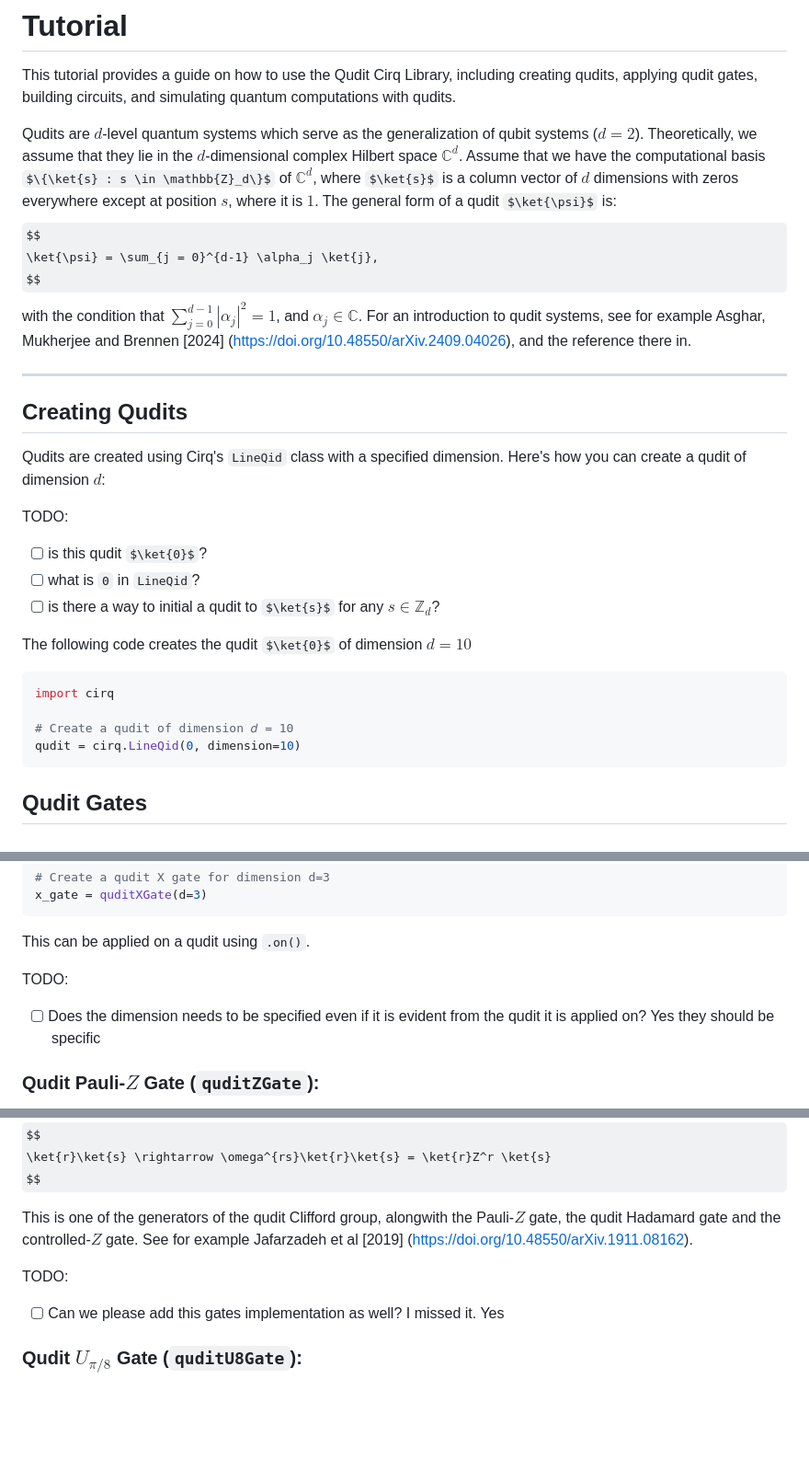
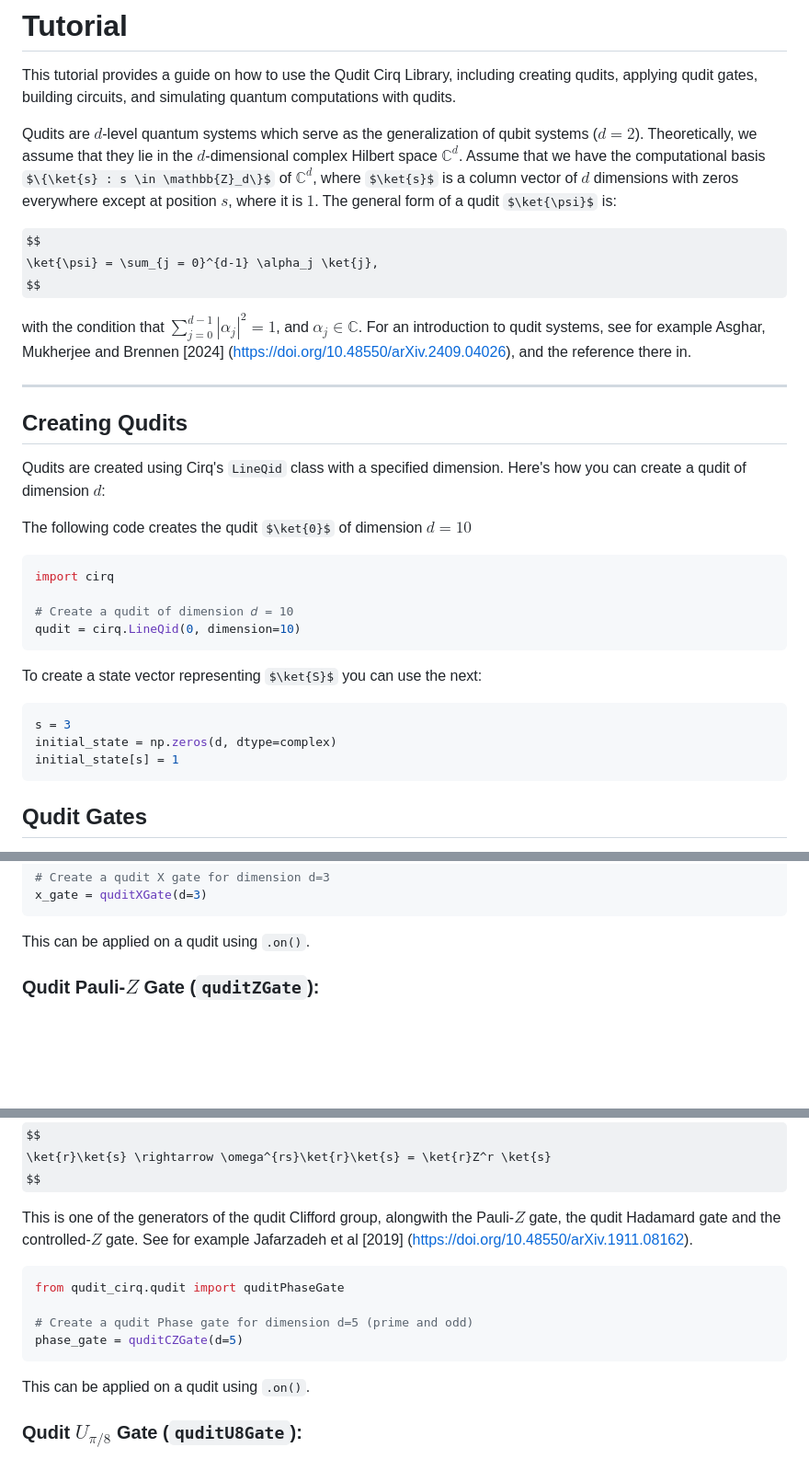
Before and after one commit to svtsv01/qudit, a Markdown page: TUTORIAL.md, 3 parts joined by grey strips. Shown: that part at 92% size. Rendered like a GitHub page; some formulas as TeX source; blank space fills up the shorter version.

Commit message:
Corrected

````diff
--- a/TUTORIAL.md
+++ b/TUTORIAL.md
@@ -2,10 +2,12 @@
 
 This tutorial provides a guide on how to use the Qudit Cirq Library, including creating qudits, applying qudit gates, building circuits, and simulating quantum computations with qudits.
 
-Qudits are $d$-level quantum systems which serve as the generalization of qubit systems ($d =2$). Theoretically, we assume that they lie in the $d$-dimensional complex Hilbert space $\mathbb{C}^d$. Assume that we have the computational basis $\{\ket{s} : s \in \mathbb{Z}_d\}$ of $\mathbb{C}^d$, where $\ket{s}$ is a  column vector of $d$ dimensions with zeros everywhere except at position $s$, where it is $1$. The general form of a qudit $\ket{\psi}$ is:
+Qudits are $d$-level quantum systems which serve as the generalization of qubit systems ($d =2$). Theoretically, we assume that they lie in the $d$-dimensional complex Hilbert space $\mathbb{C}^d$. Assume that we have the computational basis $\{\ket{s} : s \in \mathbb{Z}_d\}$ of $\mathbb{C}^d$, where $\ket{s}$ is a column vector of $d$ dimensions with zeros everywhere except at position $s$, where it is $1$. The general form of a qudit $\ket{\psi}$ is:
+
 $$
 \ket{\psi} = \sum_{j = 0}^{d-1} \alpha_j \ket{j},
 $$
+
 with the condition that $\sum_{j = 0}^{d - 1} |\alpha_j|^2 = 1$, and $\alpha_j \in \mathbb{C}$. For an introduction to qudit systems, see for example Asghar, Mukherjee and Brennen [2024] (https://doi.org/10.48550/arXiv.2409.04026), and the reference there in.
 
 ---
@@ -14,12 +16,6 @@ with the condition that $\sum_{j = 0}^{d - 1} |\alpha_j|^2 = 1$, and $\alpha_j \
 
 Qudits are created using Cirq's `LineQid` class with a specified dimension. Here's how you can create a qudit of dimension $d$:
 
-TODO:
-
-- [ ] is this qudit $\ket{0}$?
-- [ ] what is `0` in `LineQid`?
-- [ ] is there a way to initial a qudit to $\ket{s}$ for any $s \in \mathbb{Z}_d$?
-
 The following code creates the qudit $\ket{0}$ of dimension $𝑑 = 10$
 
 ```python
@@ -27,6 +23,14 @@ import cirq
 
 # Create a qudit of dimension 𝑑 = 10
 qudit = cirq.LineQid(0, dimension=10)
+```
+
+To create a state vector representing $\ket{S}$ you can use the next:
+
+```python
+s = 3
+initial_state = np.zeros(d, dtype=complex)
+initial_state[s] = 1
 ```
 
 ## Qudit Gates
@@ -50,10 +54,6 @@ x_gate = quditXGate(d=3)
 ```
 
 This can be applied on a qudit using `.on()`.
-
-TODO:
-
-- [ ] Does the dimension needs to be specified even if it is evident from the qudit it is applied on? Yes they should be specific
 
 ### Qudit Pauli-$Z$ Gate (`quditZGate`):
 
@@ -144,9 +140,14 @@ $$
 
 This is one of the generators of the qudit Clifford group, alongwith the Pauli-$Z$ gate, the qudit Hadamard gate and the controlled-$Z$ gate. See for example Jafarzadeh et al [2019] (https://doi.org/10.48550/arXiv.1911.08162).
 
-TODO:
+```python
+from qudit_cirq.qudit import quditPhaseGate
 
-- [ ] Can we please add this gates implementation as well? I missed it. Yes
+# Create a qudit Phase gate for dimension d=5 (prime and odd)
+phase_gate = quditCZGate(d=5)
+```
+
+This can be applied on a qudit using `.on()`.
 
 ### Qudit $U_{\pi/8}$ Gate (`quditU8Gate`):
 
````
Also changed, not shown: other parts of TUTORIAL.md (+3 -6 lines).
